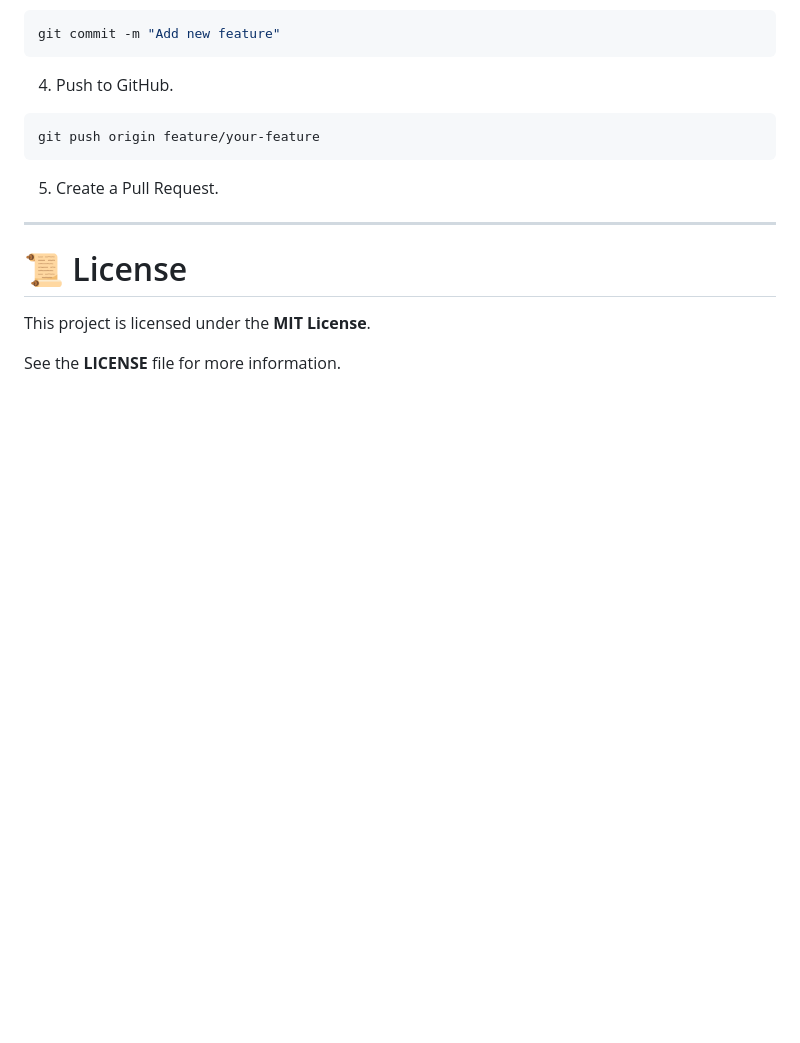
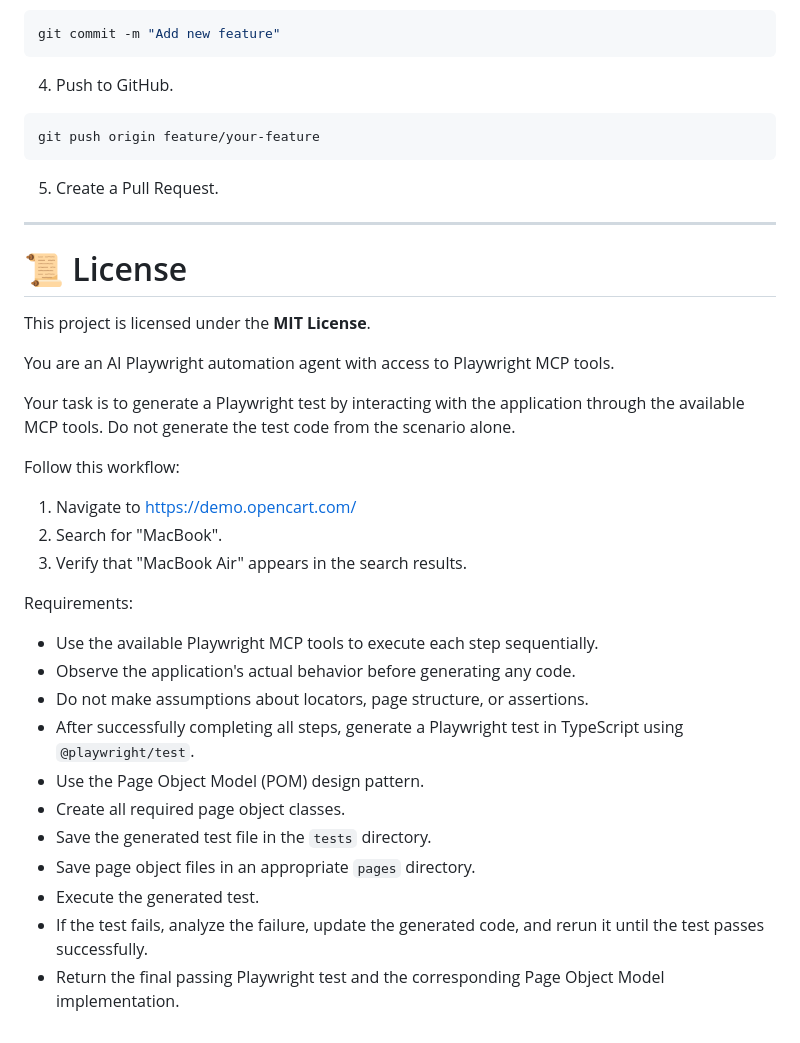
Before and after one commit to Kunaljoshi12/All_Playwright_Projects, a Markdown page: Playwright-MCP/README.md, the part around the change. GitHub-like rendering; blank space fills up the shorter version.

```diff
--- a/Playwright-MCP/README.md
+++ b/Playwright-MCP/README.md
@@ -351,4 +351,26 @@ git push origin feature/your-feature
 
 This project is licensed under the **MIT License**.
 
-See the **LICENSE** file for more information.
+You are an AI Playwright automation agent with access to Playwright MCP tools.
+
+Your task is to generate a Playwright test by interacting with the application through the available MCP tools. Do not generate the test code from the scenario alone.
+
+Follow this workflow:
+
+1. Navigate to https://demo.opencart.com/
+2. Search for "MacBook".
+3. Verify that "MacBook Air" appears in the search results.
+
+Requirements:
+
+- Use the available Playwright MCP tools to execute each step sequentially.
+- Observe the application's actual behavior before generating any code.
+- Do not make assumptions about locators, page structure, or assertions.
+- After successfully completing all steps, generate a Playwright test in TypeScript using `@playwright/test`.
+- Use the Page Object Model (POM) design pattern.
+- Create all required page object classes.
+- Save the generated test file in the `tests` directory.
+- Save page object files in an appropriate `pages` directory.
+- Execute the generated test.
+- If the test fails, analyze the failure, update the generated code, and rerun it until the test passes successfully.
+- Return the final passing Playwright test and the corresponding Page Object Model implementation.
```
